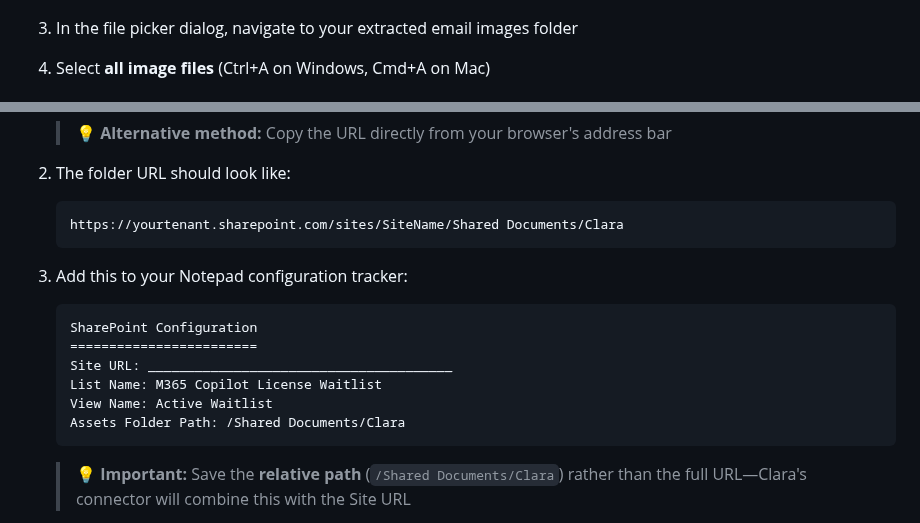
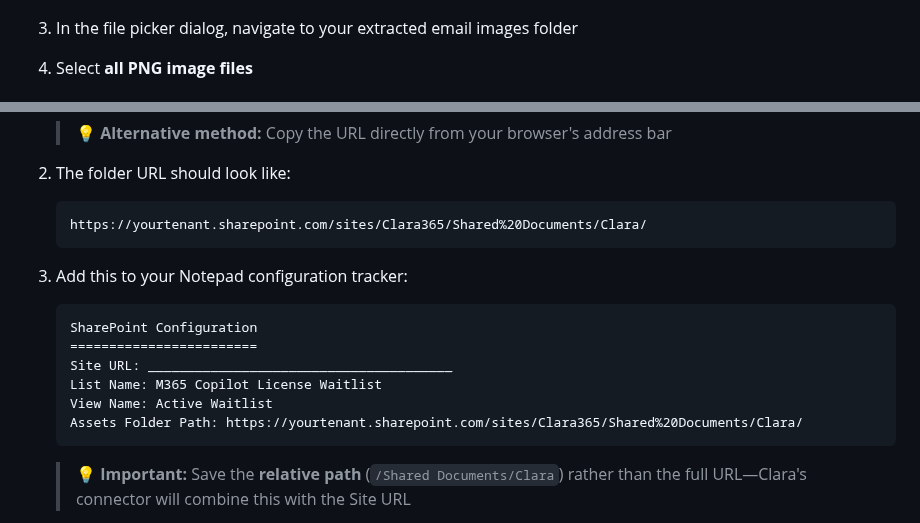
Before and after one commit to luishdemetrio/clara-copilot-agent, a Markdown page: labs/02-exercise2.md, 2 parts joined by grey strips. Rendered like a GitHub page.

Commit message:
fixed images for ex 2

````diff
--- a/labs/02-exercise2.md
+++ b/labs/02-exercise2.md
@@ -164,7 +164,7 @@ You can customize these later with your own branding.
 
 3. In the file picker dialog, navigate to your extracted email images folder
 
-4. Select **all image files** (Ctrl+A on Windows, Cmd+A on Mac)
+4. Select **all PNG image files**
 
    ![](images/sp-folder05.png)
 
@@ -203,7 +203,7 @@ Clara's Power Automate flows use the SharePoint connector to fetch files. The co
 
 2. The folder URL should look like:
    ```
-   https://yourtenant.sharepoint.com/sites/SiteName/Shared Documents/Clara
+   https://yourtenant.sharepoint.com/sites/Clara365/Shared%20Documents/Clara/
    ```
 
 3. Add this to your Notepad configuration tracker:
@@ -214,7 +214,7 @@ Clara's Power Automate flows use the SharePoint connector to fetch files. The co
    Site URL: _______________________________________
    List Name: M365 Copilot License Waitlist
    View Name: Active Waitlist
-   Assets Folder Path: /Shared Documents/Clara
+   Assets Folder Path: https://yourtenant.sharepoint.com/sites/Clara365/Shared%20Documents/Clara/
    ```
 
    > 💡 **Important:** Save the **relative path** (`/Shared Documents/Clara`) rather than the full URL—Clara's connector will combine this with the Site URL
````
Also changed, not shown: labs/images/sp-folder04.png (added), labs/images/sp-folder05.png (added), labs/images/sp-folder06.png (added), labs/images/sp-folder07.png (added).
